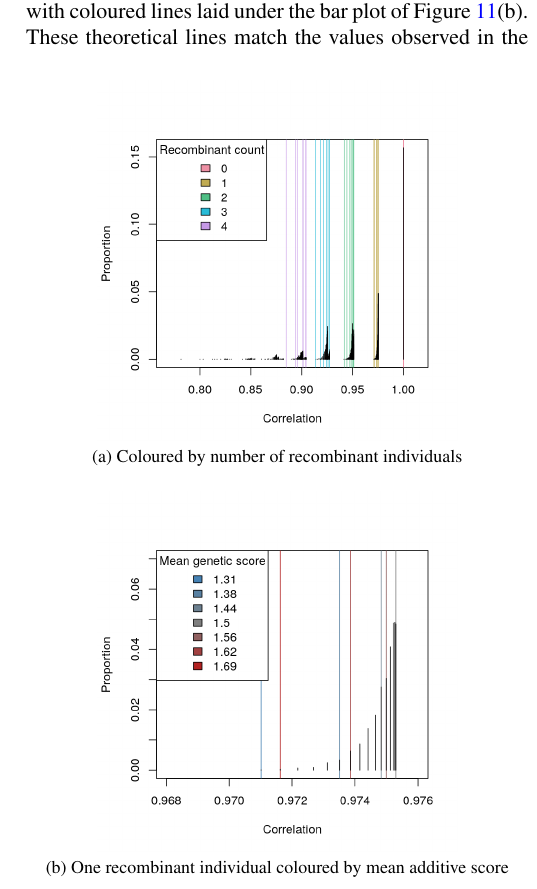
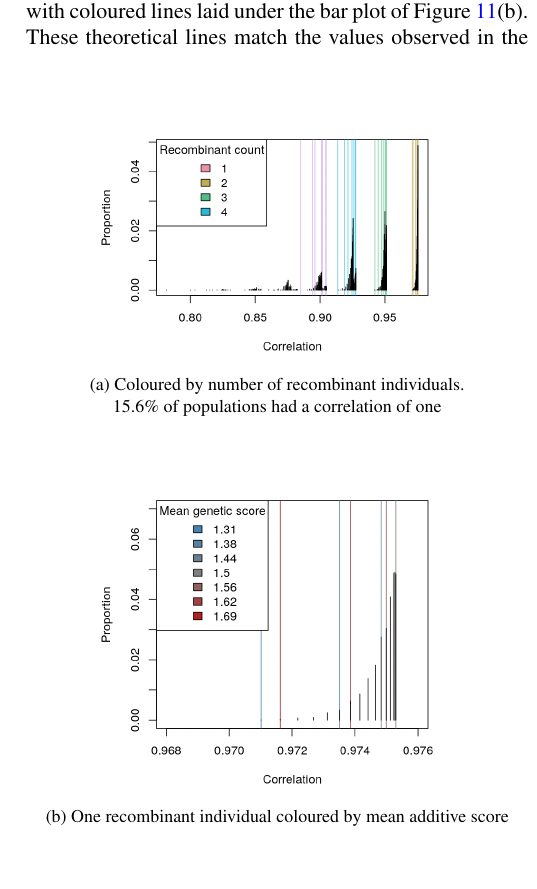
Before and after one commit to Salahub/map-distances, a LaTeX document (statsci/genetic-model.tex): part of one column of page 16 of 17, cut so that both start at the same text, the shorter picture padded with empty space. Compiled offline with pdfLaTeX.

Commit message:
Landscape image edit

```diff
--- a/statsci/genetic-model.tex
+++ b/statsci/genetic-model.tex
@@ -797,8 +797,9 @@ Using the above, the correlations were computed for the cases of zero, one, two,
 \begin{figure}[htp]
   \begin{center}
     \begin{tabular}{c}
-      \includegraphics[scale = 0.5]{../img/strngBar.png} \\ % change to a landscape form, drop 1
-      {\footnotesize (a) Coloured by number of recombinant individuals} \\
+      \includegraphics[scale = 0.5]{../img/strngBarLndscp.png} \\ % change to a landscape form, drop 1
+      {\footnotesize (a) Coloured by number of recombinant individuals.} \\
+      {\footnotesize 15.6\% of populations had a correlation of one} \\
       \\
       \includegraphics[scale = 0.5]{../img/strngBarClose.png} \\
       {\footnotesize (b) One recombinant individual coloured by mean additive score}
```
Also changed, not shown: img/strngBarLndscp.png (added), statsci/genetic-model.pdf, 3 other files.
